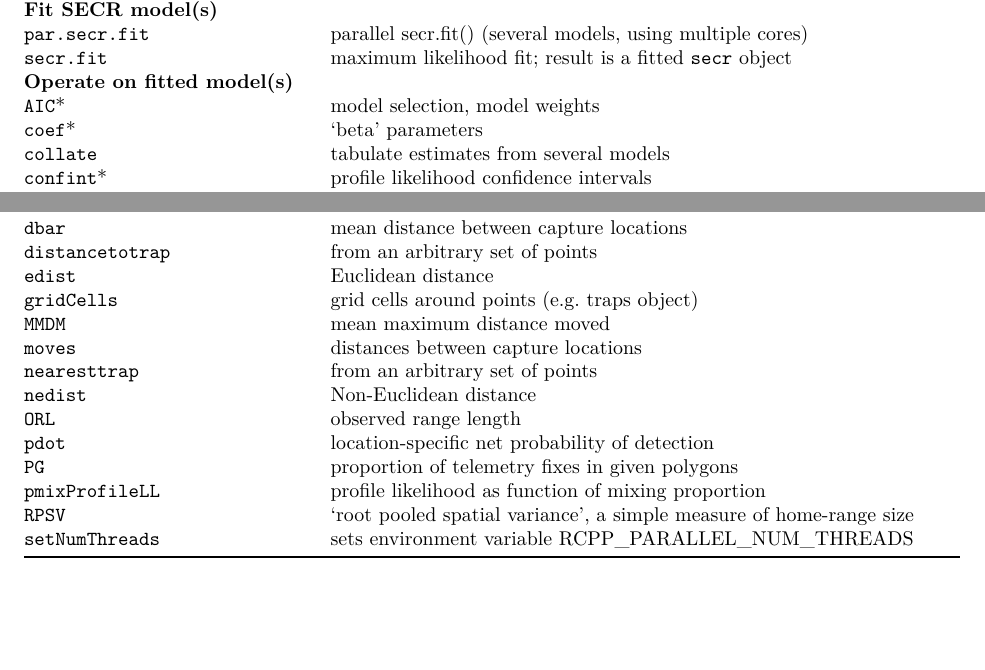
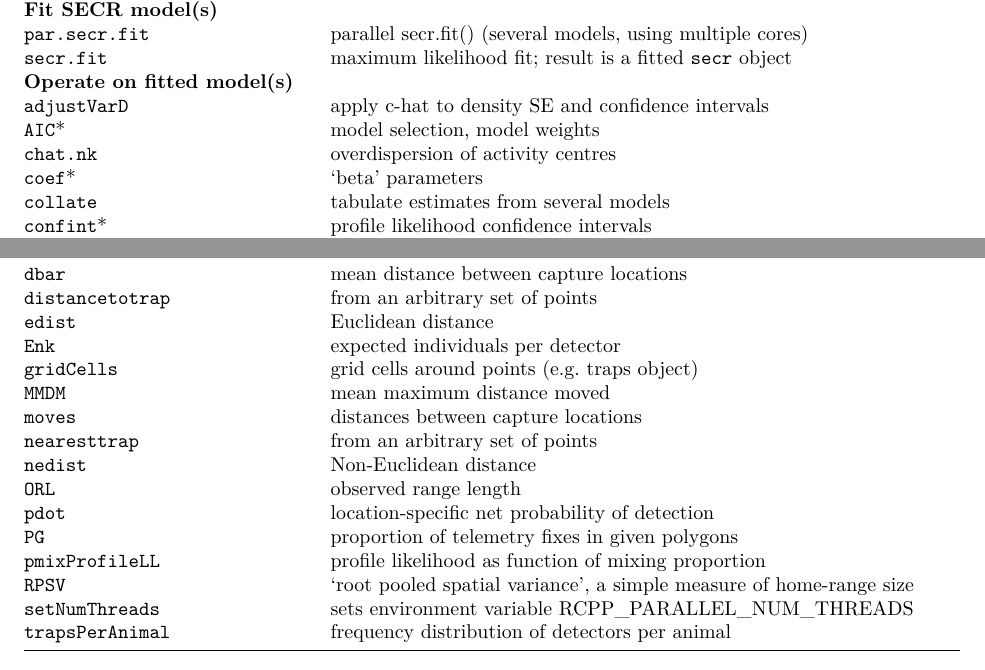
Before and after one commit to MurrayEfford/secr, an R Markdown document (vignettes/secr-overview.Rmd): two parts of pages 19 and 20 of 21, joined at a grey line, cut so that both start at the same text, the shorter picture padded with empty space. Rendered offline with R 4.5, knitr and Pandoc, then LaTeX, with nearby package versions; code that draws random numbers runs with fixed seeds of ours; some code elsewhere in the file could not run offline.

Commit message:
new functions added to appendix

```diff
--- a/vignettes/secr-overview.Rmd
+++ b/vignettes/secr-overview.Rmd
@@ -818,7 +818,9 @@ Here is an index of **secr** functions classified by use (some minor functions a
 | `par.secr.fit`  | parallel secr.fit() (several models, using multiple cores) |
 | `secr.fit`	| maximum likelihood fit; result is a fitted `secr` object |
 | <a name="operate"></a> **Operate on fitted model(s)** | |
+|   `adjustVarD` | apply c-hat to density SE and confidence intervals |
 |	`AIC`*	| model selection, model weights |
+|   `chat.nk` | overdispersion of activity centres |
 |	`coef`*	| 'beta' parameters |
 |	`collate`	| tabulate estimates from several models |
 |	`confint`*	| profile likelihood confidence intervals |
@@ -874,6 +876,7 @@ Here is an index of **secr** functions classified by use (some minor functions a
 |	`dbar`		| mean distance between capture locations |
 |	`distancetotrap`	| from an arbitrary set of points |
 |    `edist`    	| Euclidean distance |
+|   `Enk`       | expected individuals per detector |
 | `gridCells` 	| grid cells around points (e.g. traps object) |
 |    `MMDM`		| mean maximum distance moved |
 |	`moves`		| distances between capture locations |
@@ -885,6 +888,7 @@ Here is an index of **secr** functions classified by use (some minor functions a
 | `pmixProfileLL`  | profile likelihood as function of mixing proportion |
 |	`RPSV`		| 'root pooled spatial variance', a simple measure of home-range size |
 |  `setNumThreads` | sets environment variable RCPP_PARALLEL_NUM_THREADS |
+| `trapsPerAnimal` | frequency distribution of detectors per animal |
 
 \pagebreak
 
```
